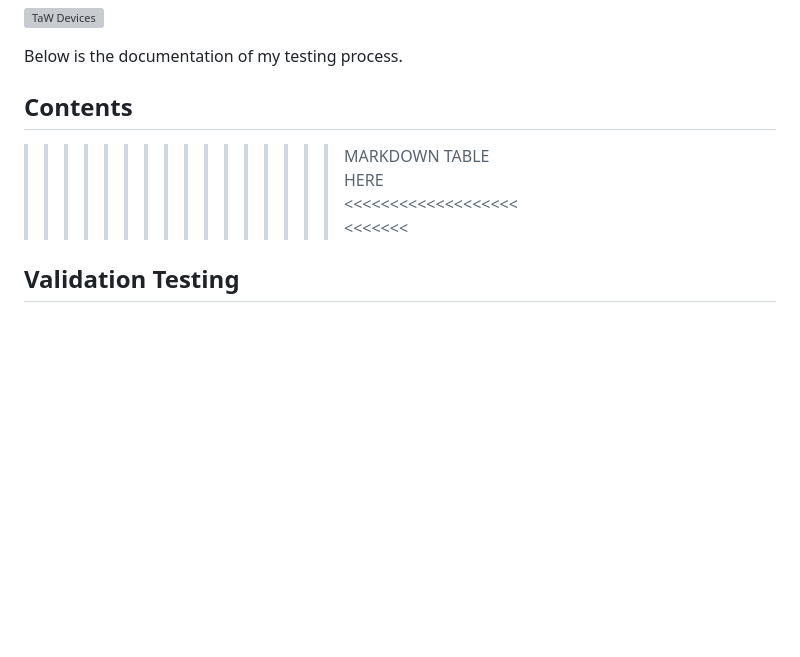
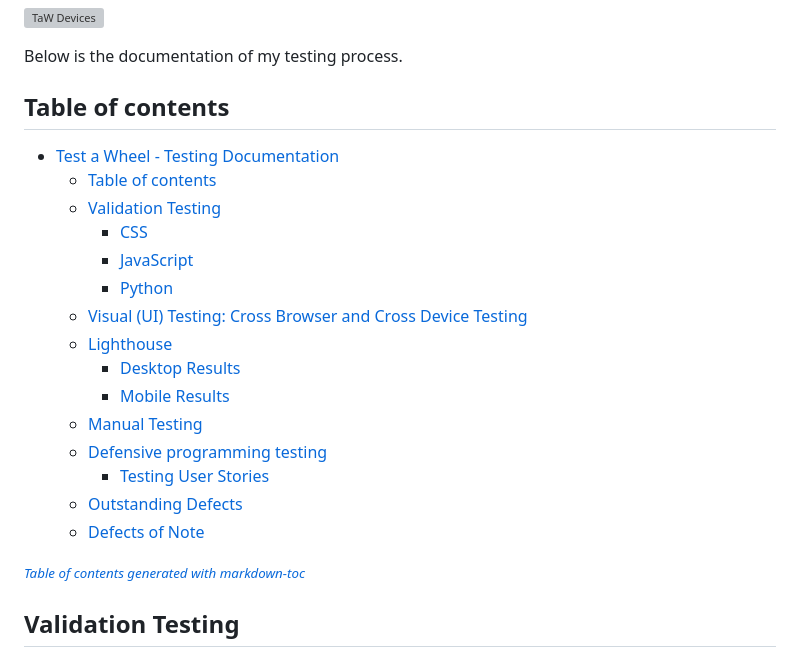
Before and after one commit to PPindel/test-a-wheel, a Markdown page: TESTING.md, the part around the change. Rendered like a GitHub page; blank space fills up the shorter version; grey boxes are pictures that could not be loaded.

Commit message:
Update TESTING.md - add table of contents

```diff
--- a/TESTING.md
+++ b/TESTING.md
@@ -4,8 +4,25 @@
 
 Below is the documentation of my testing process.
 
-## Contents
->>>>>>>>>>>>>>>>    MARKDOWN TABLE HERE     <<<<<<<<<<<<<<<<<<<<<<<<<<
+## Table of contents
+- [Test a Wheel - Testing Documentation](#test-a-wheel---testing-documentation)
+  * [Table of contents](#table-of-contents)
+  * [Validation Testing](#validation-testing)
+    + [CSS](#css)
+    + [JavaScript](#javascript)
+    + [Python](#python)
+  * [Visual (UI) Testing: Cross Browser and Cross Device Testing](#visual--ui--testing--cross-browser-and-cross-device-testing)
+  * [Lighthouse](#lighthouse)
+      - [Desktop Results](#desktop-results)
+      - [Mobile Results](#mobile-results)
+  * [Manual Testing](#manual-testing)
+  * [Defensive programming testing](#defensive-programming-testing)
+    + [Testing User Stories](#testing-user-stories)
+  * [Outstanding Defects](#outstanding-defects)
+  * [Defects of Note](#defects-of-note)
+
+<small><i><a href='http://ecotrust-canada.github.io/markdown-toc/'>Table of contents generated with markdown-toc</a></i></small>
+
 
 ## Validation Testing
 [W3C](https://validator.w3.org/) was used to validate the HTML on all pages of the site. It was also used to validate the CSS. As the site is created with Django and utilizes Django templating language within the HTML, I have checked the HTML by inspecting the page source and then running this through the validator.
```
